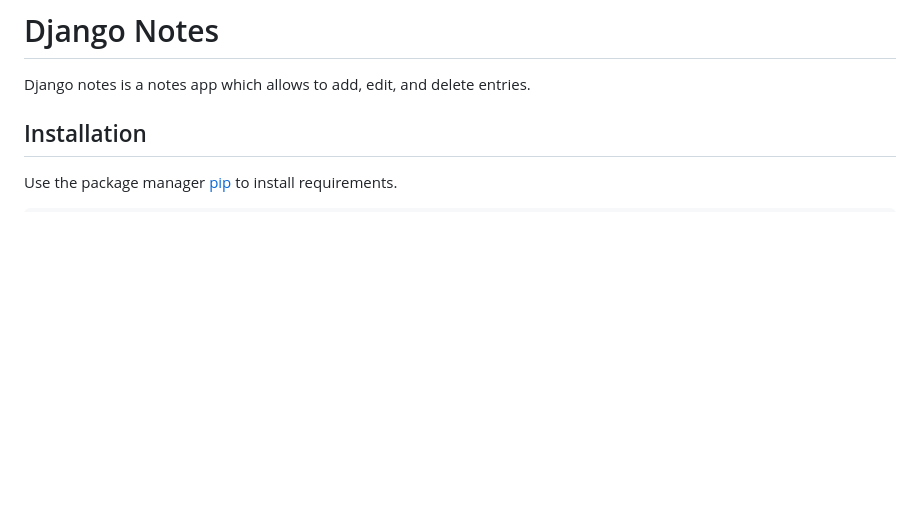
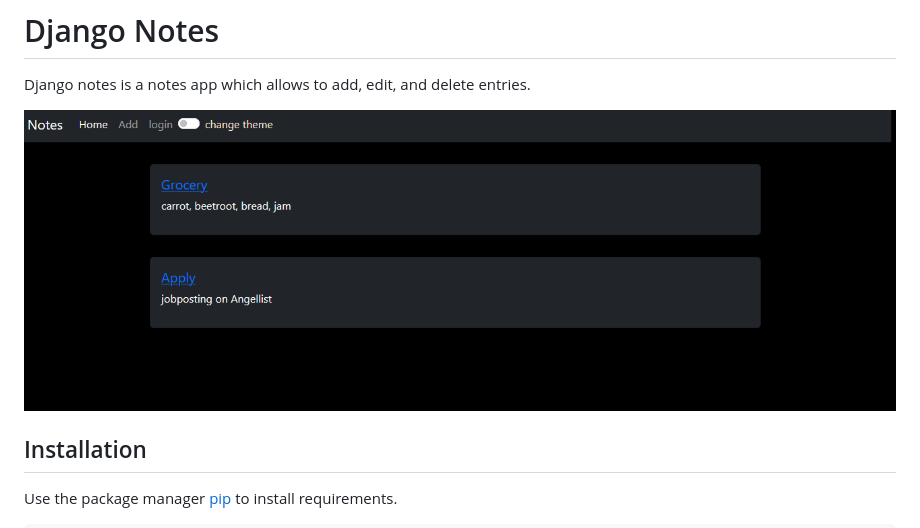
Before and after one commit to veeknd/Django-notes, a Markdown page: README.md, the part around the change. Drawn GitHub-style; pictures changed too: screenshots/john_notes.png (added); blank space fills up the shorter version.

Commit message:
added screenshot

```diff
--- a/README.md
+++ b/README.md
@@ -2,6 +2,7 @@
 
 Django notes is a notes app which allows to add, edit, and delete entries.
 
+![john_notes](./screenshots/john_notes.png)
 ## Installation
 
 Use the package manager [pip](https://pip.pypa.io/en/stable/) to install requirements.
```
